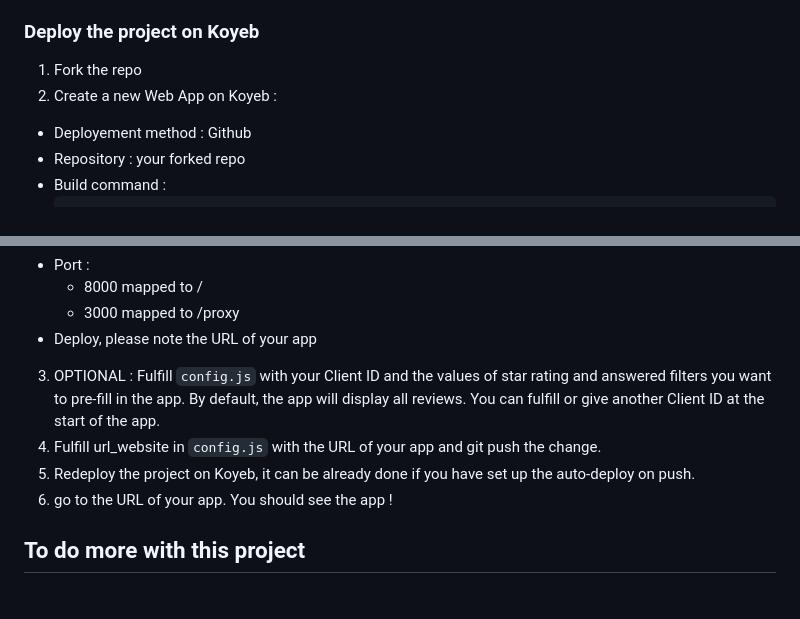
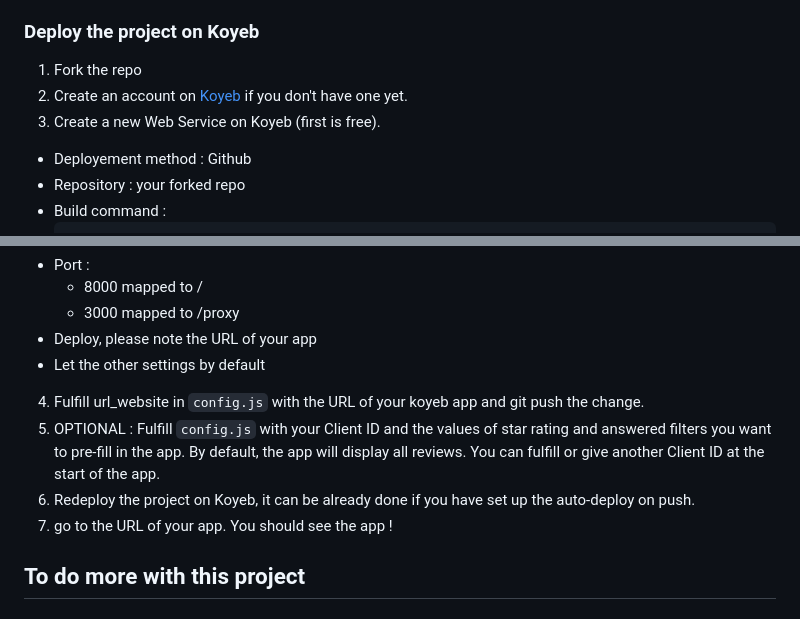
Before and after one commit to Gael-Marcheville/dashboard-google-reviews, a Markdown page: readme.md, 2 parts joined by grey strips. Drawn GitHub-style.

Commit message:
updated version

```diff
--- a/readme.md
+++ b/readme.md
@@ -43,7 +43,8 @@ To run this project, you will need:
 
 ### Deploy the project on Koyeb
 1. Fork the repo
-2. Create a new Web App on Koyeb :
+2. Create an account on [Koyeb](https://www.koyeb.com/) if you don't have one yet.
+3. Create a new Web Service on Koyeb (first is free).
 - Deployement method : Github
 - Repository : your forked repo
 - Build command :
@@ -58,10 +59,11 @@ To run this project, you will need:
    - 8000 mapped to /
    - 3000 mapped to /proxy
 - Deploy, please note the URL of your app
-3. OPTIONAL : Fulfill `config.js` with your Client ID and the values of star rating and answered filters you want to pre-fill in the app. By default, the app will display all reviews. You can fulfill or give another Client ID at the start of the app.
-3. Fulfill url_website in `config.js` with the URL of your app and git push the change.
-4. Redeploy the project on Koyeb, it can be already done if you have set up the auto-deploy on push.
-5. go to the URL of your app. You should see the app !
+- Let the other settings by default
+4. Fulfill url_website in `config.js` with the URL of your koyeb app and git push the change.
+5. OPTIONAL : Fulfill `config.js` with your Client ID and the values of star rating and answered filters you want to pre-fill in the app. By default, the app will display all reviews. You can fulfill or give another Client ID at the start of the app.
+6. Redeploy the project on Koyeb, it can be already done if you have set up the auto-deploy on push.
+7. go to the URL of your app. You should see the app !
 
 ## To do more with this project
 
```
